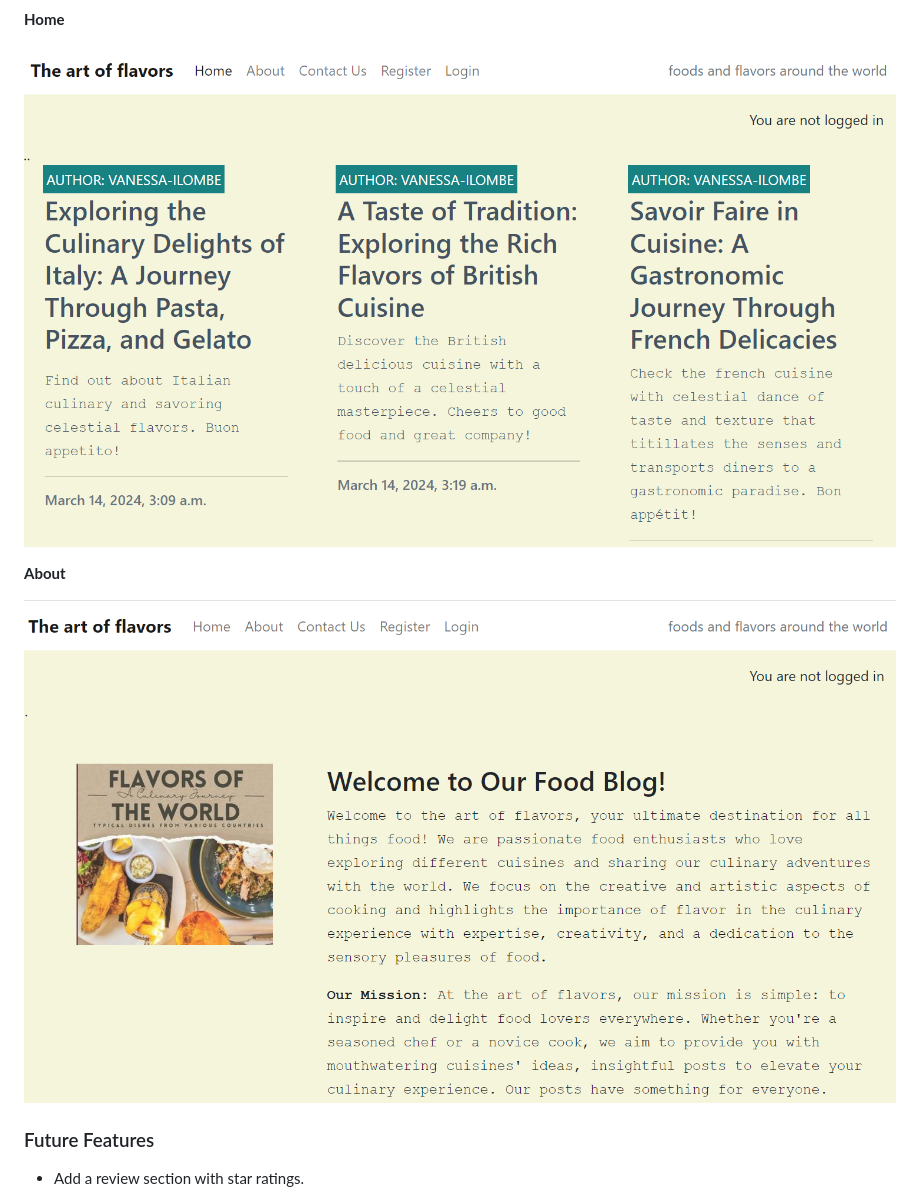
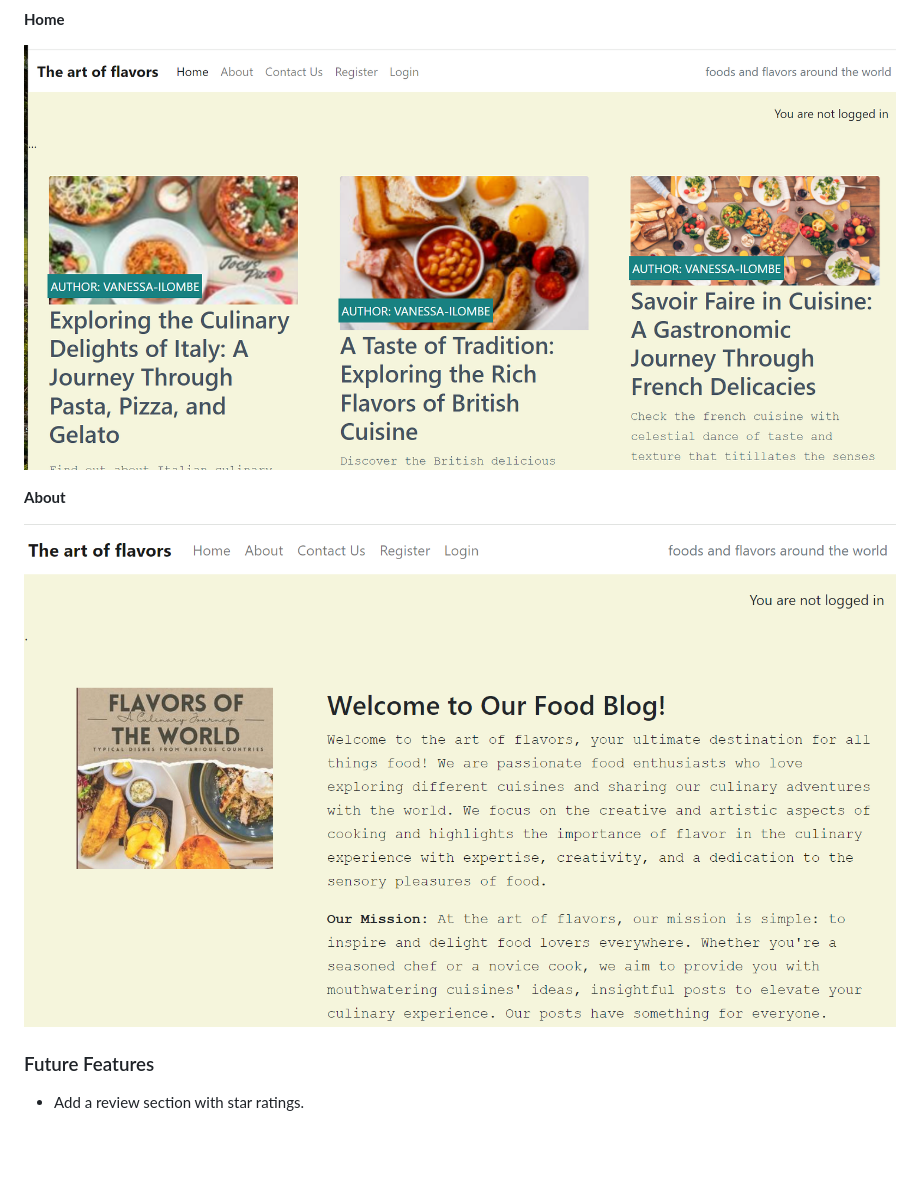
Before and after one commit to qnessa/THE-ART-OF-FLAVORS, a Markdown page: README.md, the part around the change printed below. Drawn GitHub-style; pictures changed too: documentation/feature-images/home page 1.png (added); blank space fills up the shorter version.

```diff
--- a/README.md
+++ b/README.md
@@ -147,12 +147,12 @@ To follow best practice, wireframes were developed for mobile, tablet, and deskt
 
  **Home**
 
-![desktop-register](documentation/feature-images/home%20page.png)
+![desktop-register](documentation/feature-images/home%20page%201.png)
 
   **About**
 
 
-![desktop-register](documentation//feature-images/about.png)
+![desktop-register](documentation/feature-images/about.png)
 
 ### Future Features
 
```
Also changed, not shown: other parts of README.md (+3 -3 lines), documentation/design-images/responsive-views-01.png (deleted), documentation/design-images/responsive-views-02.png (deleted), documentation/design-images/responsive-views-1.png (added), documentation/design-images/responsive-views-2.png (added), documentation/feature-images/mobile navbar-collapsed 1.png (added), 1 other file.
